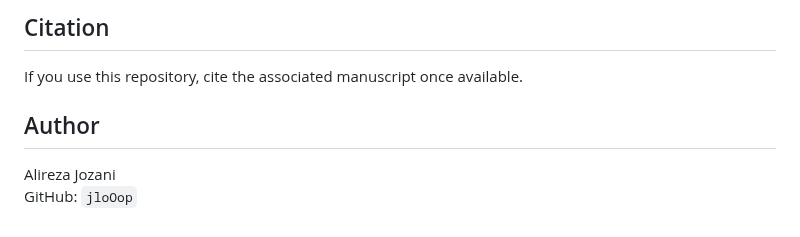
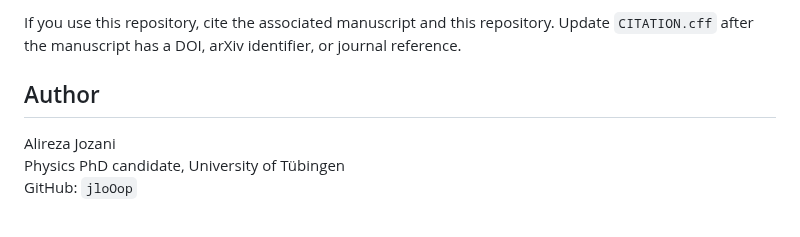
Before and after one commit to jloOop/Boundary-Spin-Momentum-Filtering-Data, a Markdown page: README.md, the part around one of its changes. GitHub-like rendering.

```diff
--- a/README.md
+++ b/README.md
@@ -133,9 +157,8 @@ For cluster use, set `OUTDIR` to the folder where output should be written.
 
-## Citation
-
-If you use this repository, cite the associated manuscript once available.
+If you use this repository, cite the associated manuscript and this repository. Update `CITATION.cff` after the manuscript has a DOI, arXiv identifier, or journal reference.
 
 ## Author
 
 Alireza Jozani
+Physics PhD candidate, University of Tübingen
 GitHub: `jloOop`
```
Also changed, not shown: other parts of README.md (+107 -83 lines).
